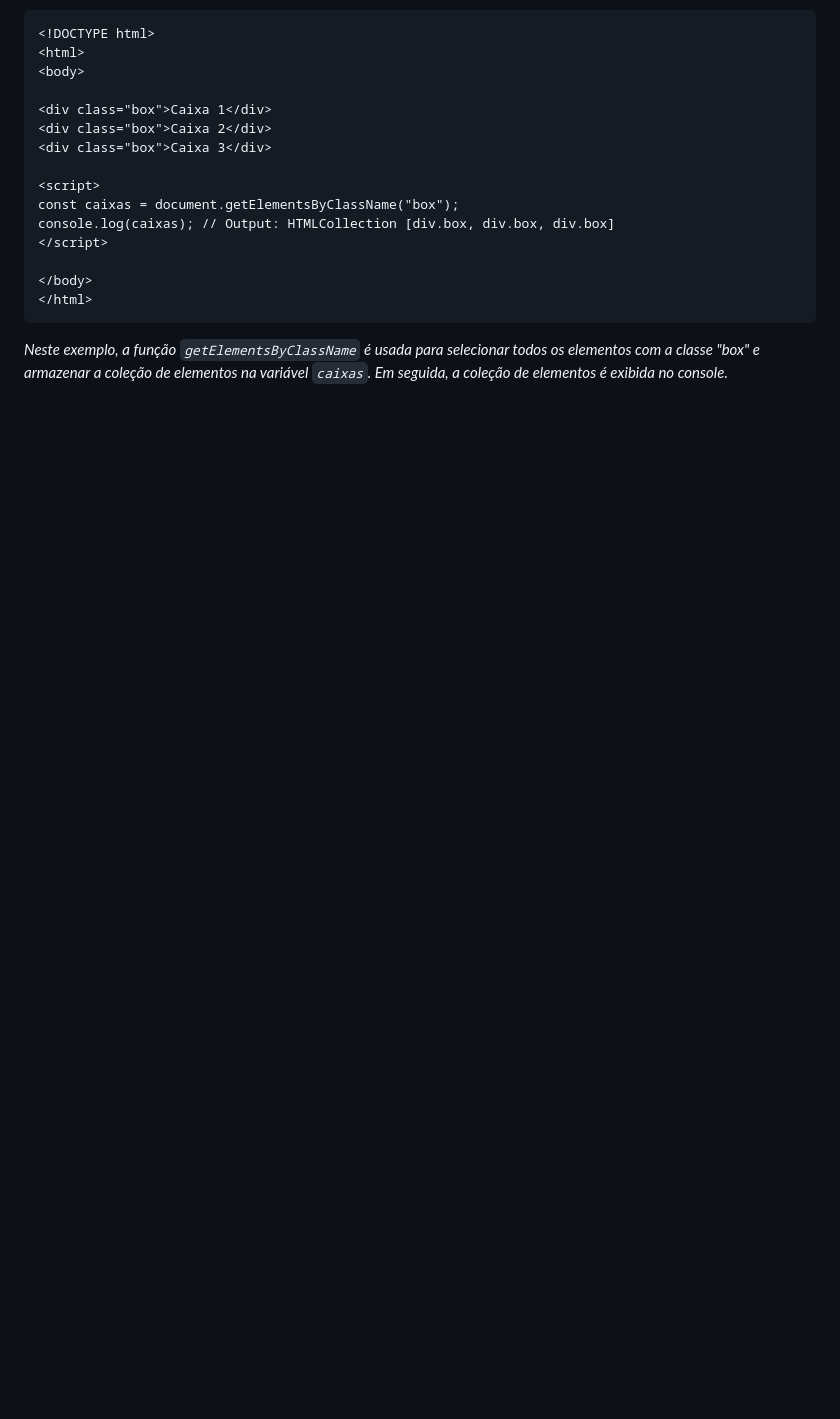
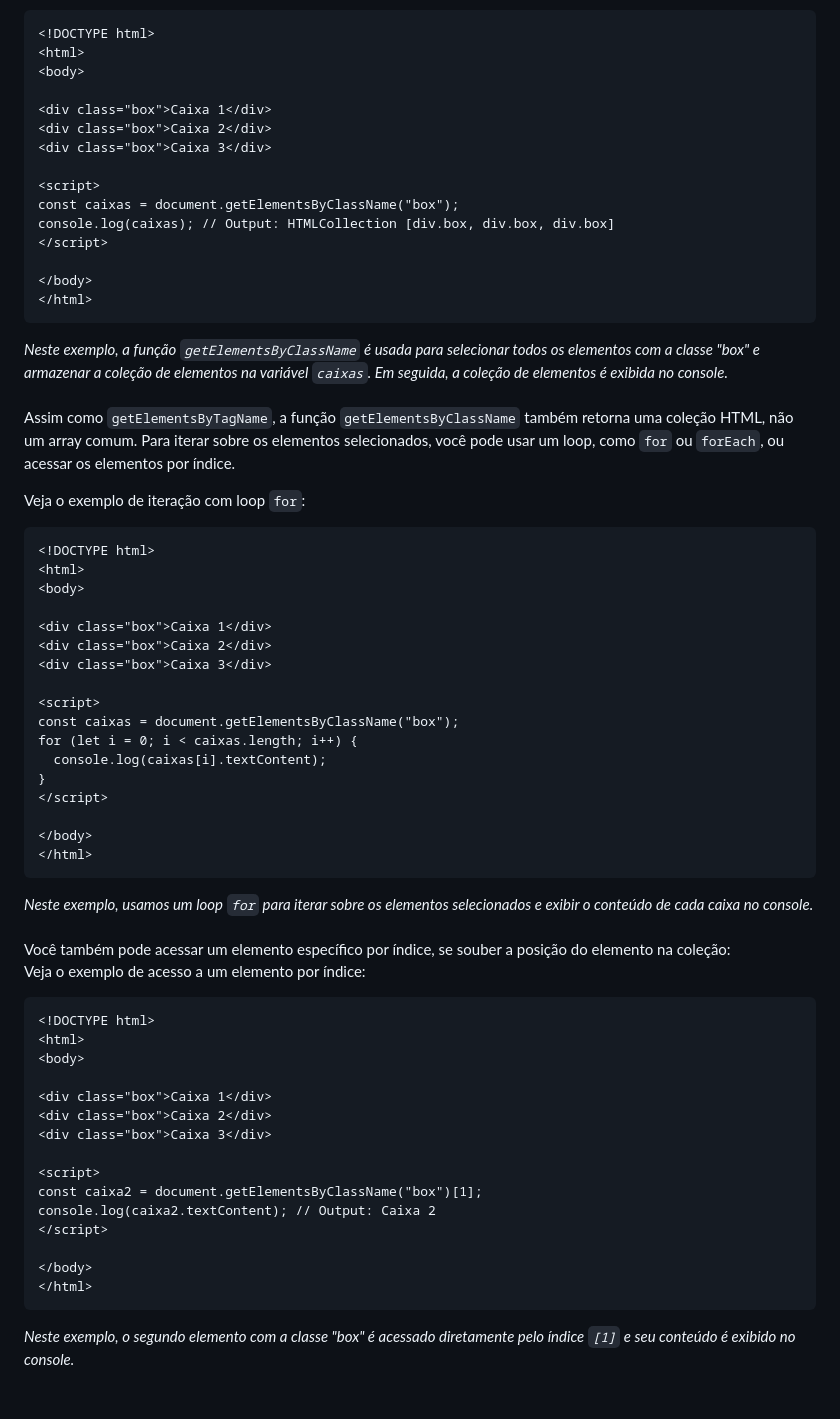
Before and after one commit to luanaalvessoares/javascript, a Markdown page: studies/selectors.md, the part around the change. GitHub-like rendering; blank space fills up the shorter version.

Commit message:
getElementsByClassName exemplos

````diff
--- a/studies/selectors.md
+++ b/studies/selectors.md
@@ -171,3 +171,49 @@ console.log(caixas); // Output: HTMLCollection [div.box, div.box, div.box]
 ```
 _Neste exemplo, a função `getElementsByClassName` é usada para selecionar todos os elementos com a classe "box" e armazenar a coleção de elementos na variável `caixas`. Em seguida, a coleção de elementos é exibida no console._
 <br><br>
+Assim como `getElementsByTagName`, a função `getElementsByClassName` também retorna uma coleção HTML, não um array comum. Para iterar sobre os elementos selecionados, você pode usar um loop, como `for` ou `forEach`, ou acessar os elementos por índice.
+
+Veja o exemplo de iteração com loop `for`:
+```
+<!DOCTYPE html>
+<html>
+<body>
+
+<div class="box">Caixa 1</div>
+<div class="box">Caixa 2</div>
+<div class="box">Caixa 3</div>
+
+<script>
+const caixas = document.getElementsByClassName("box");
+for (let i = 0; i < caixas.length; i++) {
+  console.log(caixas[i].textContent);
+}
+</script>
+
+</body>
+</html>
+```
+_Neste exemplo, usamos um loop `for` para iterar sobre os elementos selecionados e exibir o conteúdo de cada caixa no console._
+<br><br>
+Você também pode acessar um elemento específico por índice, se souber a posição do elemento na coleção:
+<br>
+Veja o exemplo de acesso a um elemento por índice:
+```
+<!DOCTYPE html>
+<html>
+<body>
+
+<div class="box">Caixa 1</div>
+<div class="box">Caixa 2</div>
+<div class="box">Caixa 3</div>
+
+<script>
+const caixa2 = document.getElementsByClassName("box")[1];
+console.log(caixa2.textContent); // Output: Caixa 2
+</script>
+
+</body>
+</html>
+```
+_Neste exemplo, o segundo elemento com a classe "box" é acessado diretamente pelo índice `[1]` e seu conteúdo é exibido no console._
+<br><br>
````
